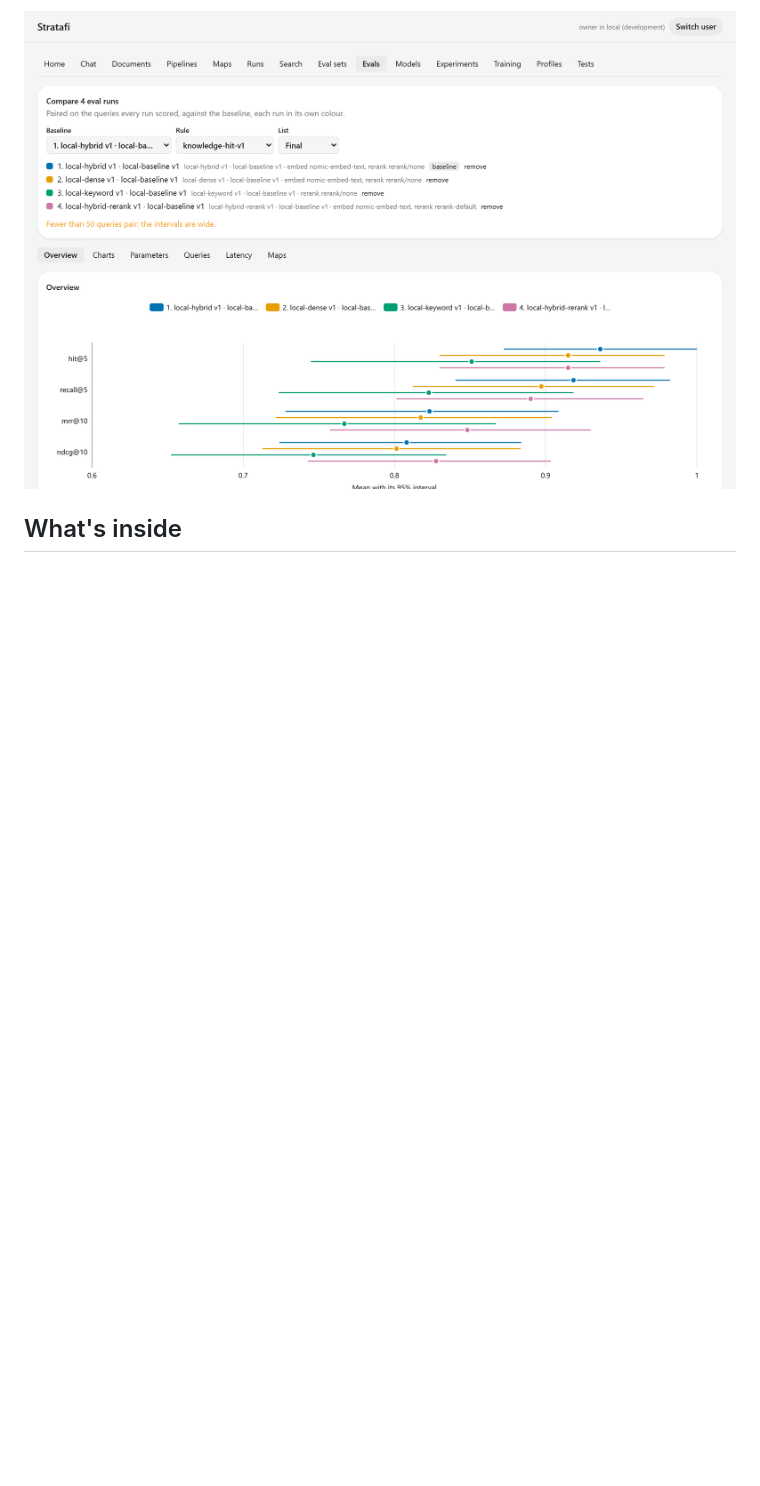
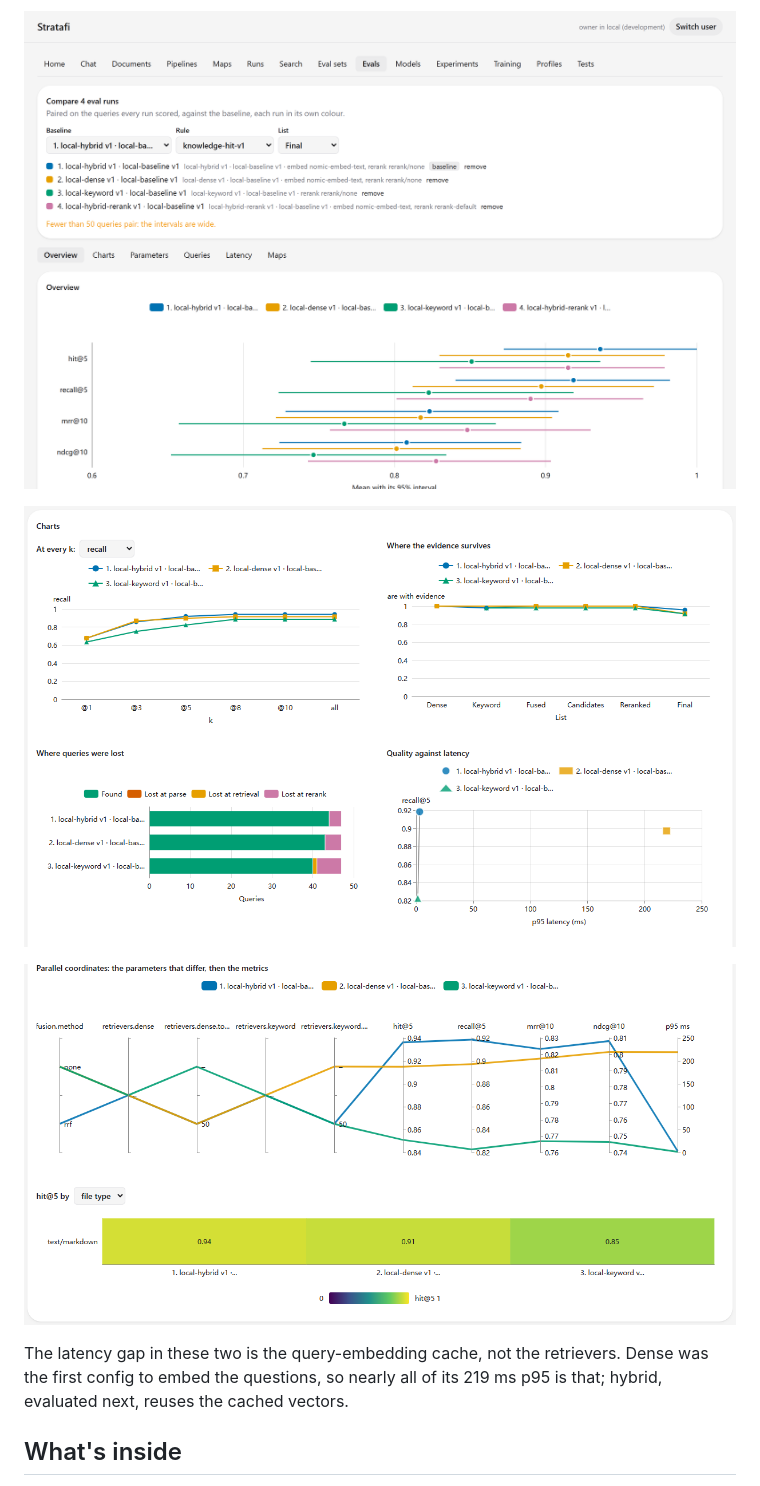
Before and after one commit to GaryFClemons/StrataFi, a Markdown page: README.md, the part around one of its changes. Rendered like a GitHub page; pictures changed too: docs/images/compare-charts.png (added), docs/images/compare-parallel.png (added); blank space fills up the shorter version.

Commit message:
README: add Compare's charts and a pipeline's map
The note under the charts explains their latency gap: dense is the first config to embed the
questions, and hybrid reuses the cached vectors.

```diff
--- a/README.md
+++ b/README.md
@@ -34,6 +34,14 @@ Comparing two models swaps them in and out of GPU memory, so each answer starts
 in the screenshot above.
 
 ![The Compare screen: four retrieval configs on the demo set, each metric with its 95% interval, paired against a baseline](docs/images/compare.png)
+
+![Compare's charts for three retrieval configs: recall at every k, where the evidence survives along retrieval, where queries were lost, and quality against latency](docs/images/compare-charts.png)
+
+![Parallel coordinates from the parameters that differ to the metrics, and hit@5 by file type, for the same three configs](docs/images/compare-parallel.png)
+
+The latency gap in these two is the query-embedding cache, not the retrievers. Dense was the first
+config to embed the questions, so nearly all of its 219 ms p95 is that; hybrid, evaluated next,
+reuses the cached vectors.
 
 ## What's inside
 
```
Also changed, not shown: other parts of README.md (+2 -0 lines), docs/images/pipeline-map.png (added).
